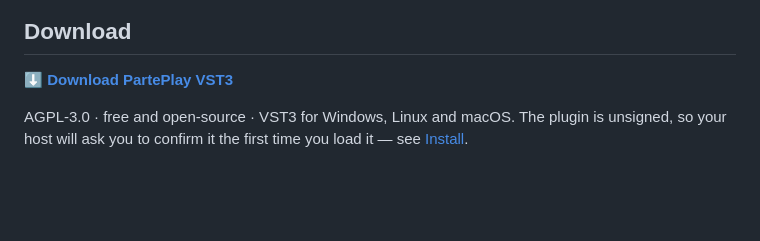
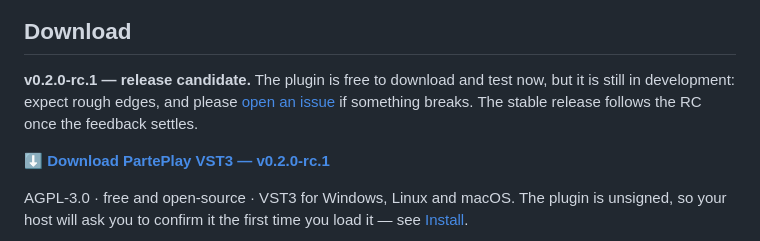
Before and after one commit to rubenslyra/parteplay, a Markdown page: README.md, the part around the change printed below. GitHub-like rendering; blank space fills up the shorter version.

```diff
--- a/README.md
+++ b/README.md
@@ -25,7 +27,11 @@ DAW, supports **training speed and bar-based looping**, computes a **local audio
 
 ## Download
 
-**[⬇ Download PartePlay VST3](https://github.com/rubenslyra/parteplay/releases)**
+**v0.2.0-rc.1 — release candidate.** The plugin is free to download and test now, but it is still in
+development: expect rough edges, and please [open an issue](https://github.com/rubenslyra/parteplay/issues/new/choose)
+if something breaks. The stable release follows the RC once the feedback settles.
+
+**[⬇ Download PartePlay VST3 — v0.2.0-rc.1](https://github.com/rubenslyra/parteplay/releases/tag/v0.2.0-rc.1)**
 
 AGPL-3.0 · free and open-source · VST3 for Windows, Linux and macOS. The plugin is unsigned, so your
 host will ask you to confirm it the first time you load it — see [Install](#install).
```
Also changed, not shown: other parts of README.md (+3 -1 lines), docs/parteplay-logo.png (added), 1 other file.
